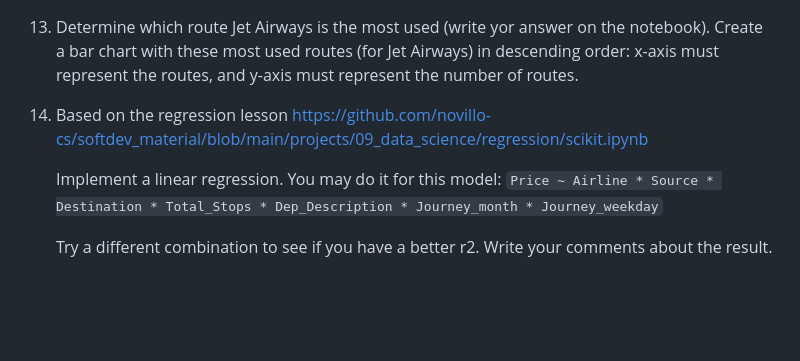
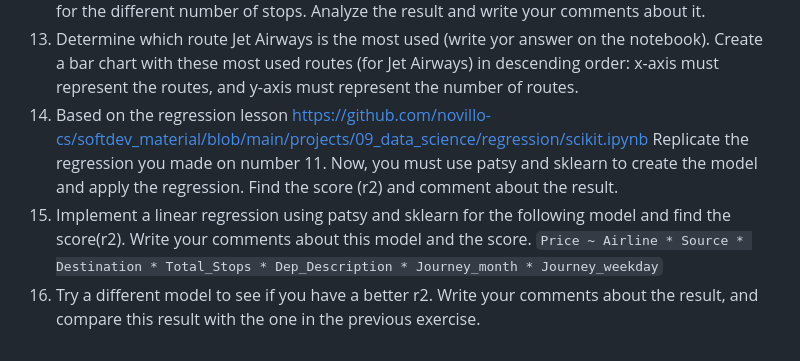
Before and after one commit to novillo-cs/softdev_material, a Markdown page: projects/09_data_science/directions.md, the part around the change. GitHub-like rendering; blank space fills up the shorter version.

````diff
--- a/projects/09_data_science/directions.md
+++ b/projects/09_data_science/directions.md
@@ -40,8 +40,7 @@ A regression is a technique used to model the relationship between a dependent v
 12. Build a scatter plot with x-axis 'Duration_total_mins' and y-axis 'Price', but add different colors for the different number of stops. Analyze the result and write your comments about it.
 13. Determine which route Jet Airways is the most used (write yor answer on the notebook). Create a bar chart with these most used routes (for Jet Airways) in descending order: x-axis must represent the routes, and y-axis must represent the number of routes.
 14. Based on the regression lesson https://github.com/novillo-cs/softdev_material/blob/main/projects/09_data_science/regression/scikit.ipynb
-
-    Implement a linear regression. You may do it for this model:
+    Replicate the regression you made on number 11. Now, you must use patsy and sklearn to create the model and apply the regression. Find the score (r2) and comment about the result.
+15. Implement a linear regression using patsy and sklearn for the following model and find the score(r2). Write your comments about this model and the score.
     ```Price ~ Airline * Source * Destination * Total_Stops * Dep_Description * Journey_month * Journey_weekday```
-
-    Try a different combination to see if you have a better r2. Write your comments about the result.
+16. Try a different model to see if you have a better r2. Write your comments about the result, and compare this result with the one in the previous exercise.
````
